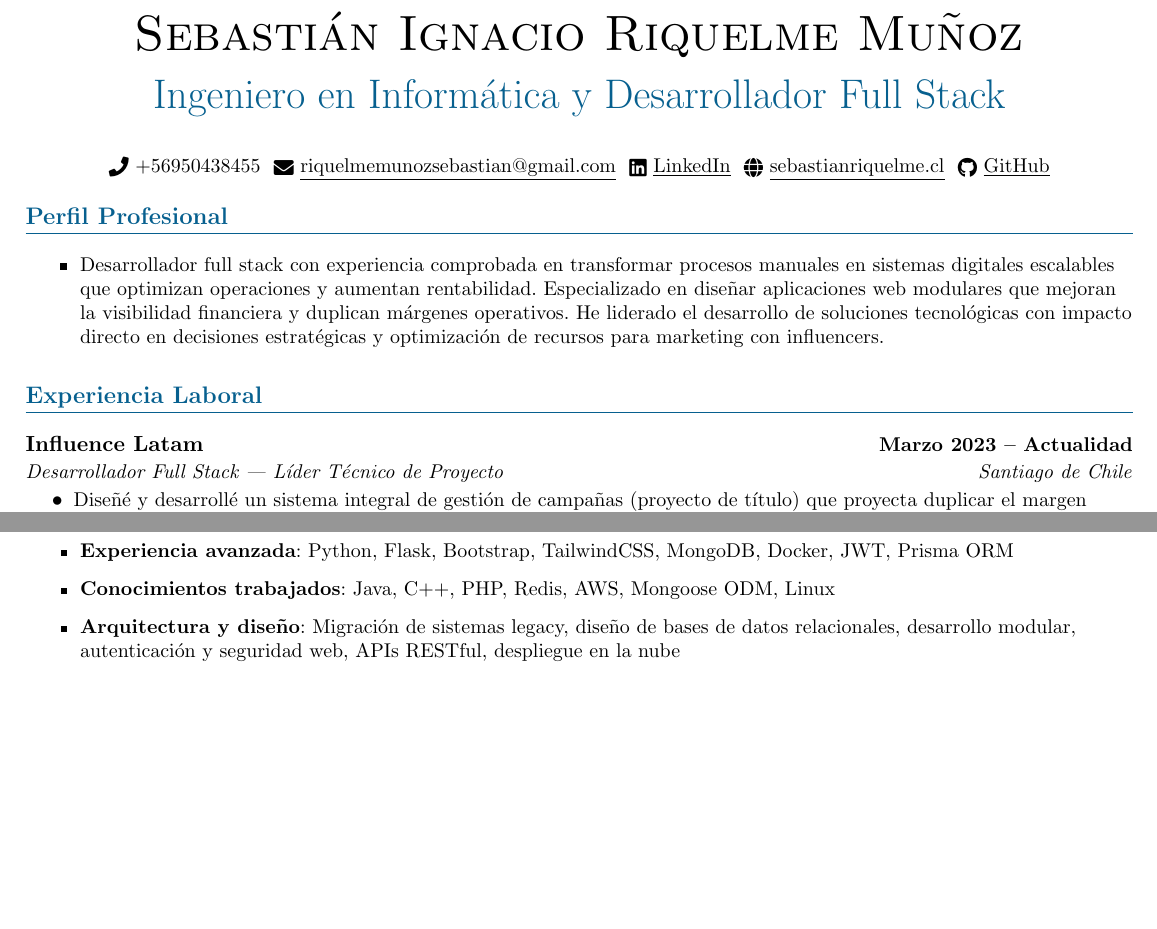
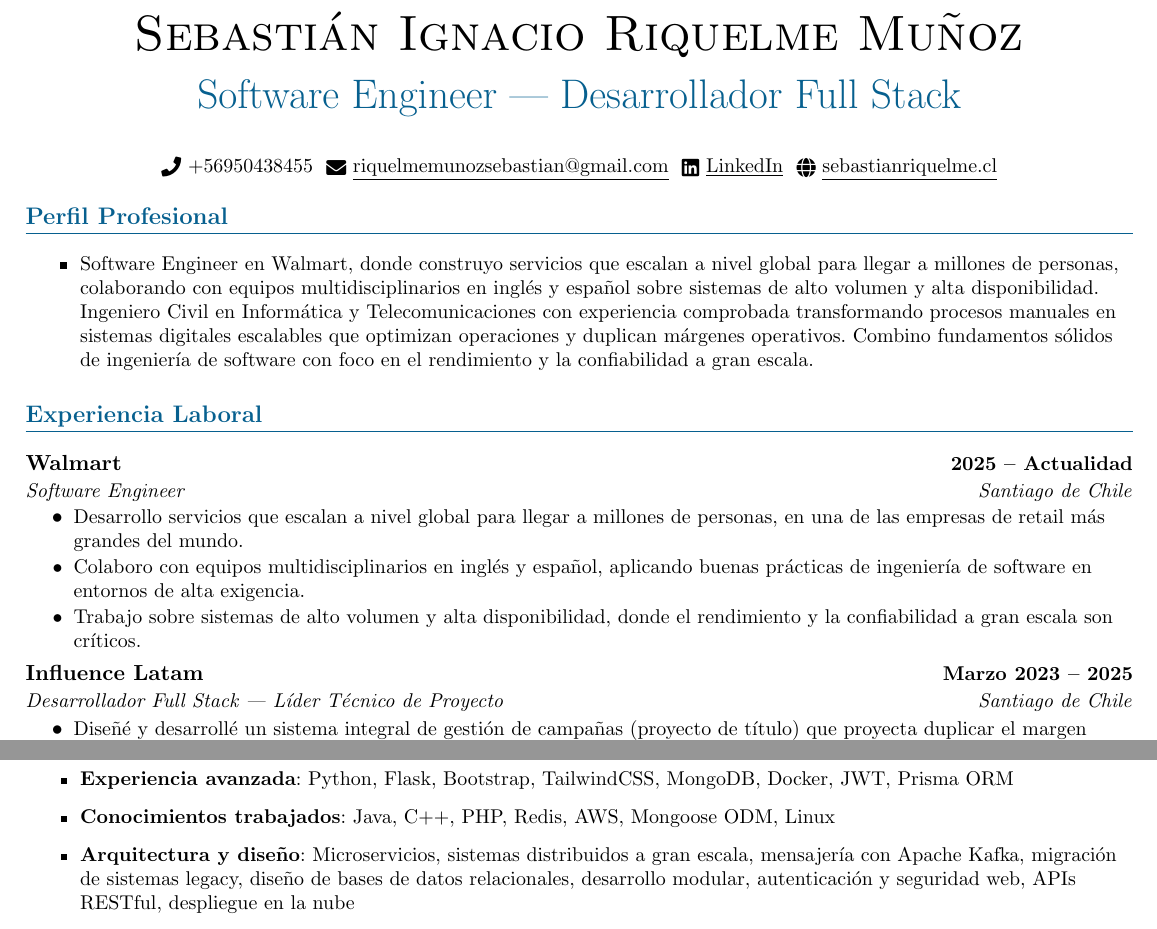
Before and after one commit to SebastianRiquelmeM/CV-LATEX, a LaTeX document (actual/main.tex): two parts of pages 1 and 2 of 2, joined at a grey line, cut so that both start at the same text, the shorter picture padded with empty space. Compiled offline with pdfLaTeX.

Commit message:
feat: actualizar perfil y agregar experiencia en Walmart
- subtítulo cambiado a "Software Engineer | Desarrollador Full Stack"
- perfil profesional reescrito con enfoque en Walmart y escala global
- Walmart agregado como experiencia actual con equipos multidisciplinarios
- Influence Latam actualizado a 2023-2025
- GitHub removido del encabezado
- arquitectura y diseño ampliado con microservicios, Kafka y sistemas distribuidos

```diff
--- a/actual/main.tex
+++ b/actual/main.tex
@@ -66,19 +66,18 @@
 
 \begin{center}
     {\Huge \scshape Sebastián Ignacio Riquelme Muñoz} \\[10pt]
-    {\huge \textcolor{MidnightBlue}{Ingeniero en Informática y Desarrollador Full Stack}} \\[20pt]
+    {\huge \textcolor{MidnightBlue}{Software Engineer | Desarrollador Full Stack}} \\[20pt]
     \small \raisebox{-0.1\height}\faPhone\ +56950438455 ~
     \href{mailto:riquelmemunozsebastian@gmail.com}{\raisebox{-0.2\height}\faEnvelope\  \underline{riquelmemunozsebastian@gmail.com}} ~
     \href{https://www.linkedin.com/in/sebastiánriquelme}{\raisebox{-0.2\height}\faLinkedin\ \underline{LinkedIn}}  ~
-    \href{http://sebastianriquelme.cl}{\raisebox{-0.2\height}\faGlobe\ \underline{sebastianriquelme.cl}} ~
-    \href{https://github.com/SebastianRiquelmeM}{\raisebox{-0.2\height}\faGithub\ \underline{GitHub}}
+    \href{http://sebastianriquelme.cl}{\raisebox{-0.2\height}\faGlobe\ \underline{sebastianriquelme.cl}}
 \end{center}
 
 %-----------PROFILE-----------
 \section{Perfil Profesional}
 \vspace{6pt}
 \resumeItemListStart
-\resumeItem{Desarrollador full stack con experiencia comprobada en transformar procesos manuales en sistemas digitales escalables que optimizan operaciones y aumentan rentabilidad. Especializado en diseñar aplicaciones web modulares que mejoran la visibilidad financiera y duplican márgenes operativos. He liderado el desarrollo de soluciones tecnológicas con impacto directo en decisiones estratégicas y optimización de recursos para marketing con influencers.}
+\resumeItem{Software Engineer en Walmart, donde construyo servicios que escalan a nivel global para llegar a millones de personas, colaborando con equipos multidisciplinarios en inglés y español sobre sistemas de alto volumen y alta disponibilidad. Ingeniero Civil en Informática y Telecomunicaciones con experiencia comprobada transformando procesos manuales en sistemas digitales escalables que optimizan operaciones y duplican márgenes operativos. Combino fundamentos sólidos de ingeniería de software con foco en el rendimiento y la confiabilidad a gran escala.}
 \resumeItemListEnd
 
 % -----------EXPERIENCE-----------
@@ -86,7 +85,16 @@
 \vspace{6pt}
 \resumeSubHeadingListStart
 \resumeSubheading
-{Influence Latam}{Marzo 2023 -- Actualidad}
+{Walmart}{2025 -- Actualidad}
+{Software Engineer}{Santiago de Chile}
+\resumeItemListStart
+\resumeItem{Desarrollo servicios que escalan a nivel global para llegar a millones de personas, en una de las empresas de retail más grandes del mundo.}
+\resumeItem{Colaboro con equipos multidisciplinarios en inglés y español, aplicando buenas prácticas de ingeniería de software en entornos de alta exigencia.}
+\resumeItem{Trabajo sobre sistemas de alto volumen y alta disponibilidad, donde el rendimiento y la confiabilidad a gran escala son críticos.}
+\resumeItemListEnd
+
+\resumeSubheading
+{Influence Latam}{Marzo 2023 -- 2025}
 {Desarrollador Full Stack | Líder Técnico de Proyecto}{Santiago de Chile}
 \resumeItemListStart
 \resumeItem{Diseñé y desarrollé un sistema integral de gestión de campañas (proyecto de título) que proyecta duplicar el margen operativo (10\% a 20\%) al proporcionar visibilidad completa sobre el flujo de caja, controlando el 100\% de los movimientos financieros de la empresa.}
@@ -146,7 +154,7 @@
 \resumeItem{\textbf{Especialidad}: React.js, Node.js, Express.js, MySQL, GCP (App Engine, Cloud SQL), JavaScript, Git, REST APIs, OAuth 2.0}
 \resumeItem{\textbf{Experiencia avanzada}: Python, Flask, Bootstrap, TailwindCSS, MongoDB, Docker, JWT, Prisma ORM}
 \resumeItem{\textbf{Conocimientos trabajados}: Java, C++, PHP, Redis, AWS, Mongoose ODM, Linux}
-\resumeItem{\textbf{Arquitectura y diseño}: Migración de sistemas legacy, diseño de bases de datos relacionales, desarrollo modular, autenticación y seguridad web, APIs RESTful, despliegue en la nube}
+\resumeItem{\textbf{Arquitectura y diseño}: Microservicios, sistemas distribuidos a gran escala, mensajería con Apache Kafka, migración de sistemas legacy, diseño de bases de datos relacionales, desarrollo modular, autenticación y seguridad web, APIs RESTful, despliegue en la nube}
 \resumeItem{\textbf{Gestión y comunicación}: Metodologías ágiles adaptadas (Scrum individual), levantamiento de requerimientos, documentación técnica, mentorías}
 \resumeItemListEnd
 
```
Also changed, not shown: actual/main.pdf.
